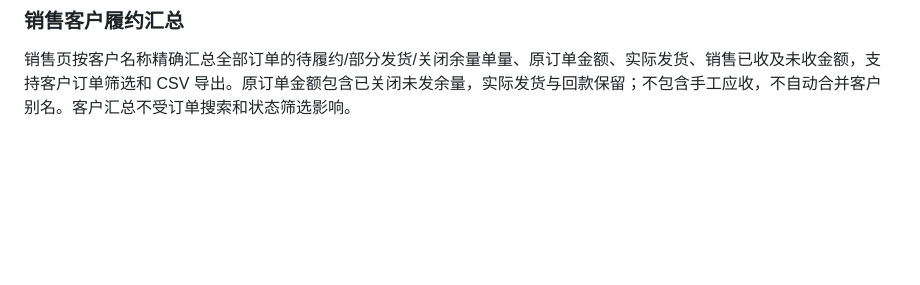
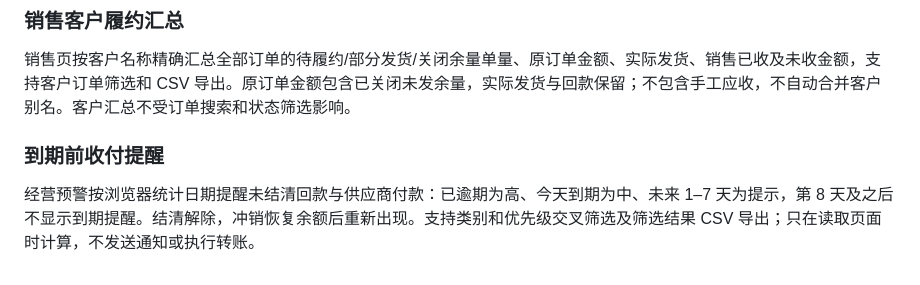
Before and after one commit to Zzianaaa/datalens, a Markdown page: README.md, the part around the change. Rendered like a GitHub page; blank space fills up the shorter version.

Commit message:
Surface upcoming collection and supplier payment deadlines: README.md

```diff
--- a/README.md
+++ b/README.md
@@ -227,3 +227,7 @@ pnpm test
 ### 销售客户履约汇总
 
 销售页按客户名称精确汇总全部订单的待履约/部分发货/关闭余量单量、原订单金额、实际发货、销售已收及未收金额，支持客户订单筛选和 CSV 导出。原订单金额包含已关闭未发余量，实际发货与回款保留；不包含手工应收，不自动合并客户别名。客户汇总不受订单搜索和状态筛选影响。
+
+### 到期前收付提醒
+
+经营预警按浏览器统计日期提醒未结清回款与供应商付款：已逾期为高、今天到期为中、未来 1–7 天为提示，第 8 天及之后不显示到期提醒。结清解除，冲销恢复余额后重新出现。支持类别和优先级交叉筛选及筛选结果 CSV 导出；只在读取页面时计算，不发送通知或执行转账。
```
